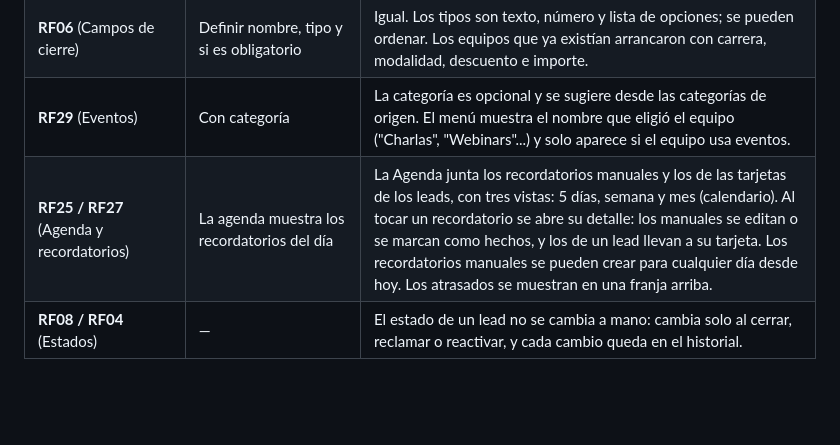
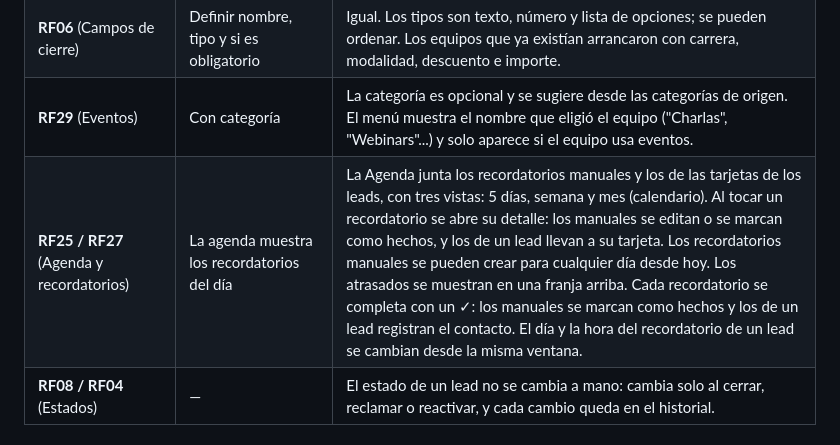
Before and after one commit to abrilhayes1/trackly, a Markdown page: docs/cambios-documentacion.md, the part around the change. GitHub-like rendering; blank space fills up the shorter version.

Commit message:
Documentación: detalle de cómo se completan los recordatorios en la Agenda

```diff
--- a/docs/cambios-documentacion.md
+++ b/docs/cambios-documentacion.md
@@ -28,7 +28,7 @@ Lista de lo que hoy hace Trackly distinto o de más respecto de `docs/documentac
 | **RF02** (Invitaciones) | El líder invita por email | El líder carga los emails; la persona entra sola al equipo cuando crea su cuenta con ese email. **Pendiente:** mandar el email de invitación (necesita configurar SMTP). |
 | **RF06** (Campos de cierre) | Definir nombre, tipo y si es obligatorio | Igual. Los tipos son texto, número y lista de opciones; se pueden ordenar. Los equipos que ya existían arrancaron con carrera, modalidad, descuento e importe. |
 | **RF29** (Eventos) | Con categoría | La categoría es opcional y se sugiere desde las categorías de origen. El menú muestra el nombre que eligió el equipo ("Charlas", "Webinars"...) y solo aparece si el equipo usa eventos. |
-| **RF25 / RF27** (Agenda y recordatorios) | La agenda muestra los recordatorios del día | La Agenda junta los recordatorios manuales y los de las tarjetas de los leads, con tres vistas: 5 días, semana y mes (calendario). Al tocar un recordatorio se abre su detalle: los manuales se editan o se marcan como hechos, y los de un lead llevan a su tarjeta. Los recordatorios manuales se pueden crear para cualquier día desde hoy. Los atrasados se muestran en una franja arriba. |
+| **RF25 / RF27** (Agenda y recordatorios) | La agenda muestra los recordatorios del día | La Agenda junta los recordatorios manuales y los de las tarjetas de los leads, con tres vistas: 5 días, semana y mes (calendario). Al tocar un recordatorio se abre su detalle: los manuales se editan o se marcan como hechos, y los de un lead llevan a su tarjeta. Los recordatorios manuales se pueden crear para cualquier día desde hoy. Los atrasados se muestran en una franja arriba. Cada recordatorio se completa con un ✓: los manuales se marcan como hechos y los de un lead registran el contacto. El día y la hora del recordatorio de un lead se cambian desde la misma ventana. |
 | **RF08 / RF04** (Estados) | — | El estado de un lead no se cambia a mano: cambia solo al cerrar, reclamar o reactivar, y cada cambio queda en el historial. |
 
 ## Detalles que conviene mencionar
```
